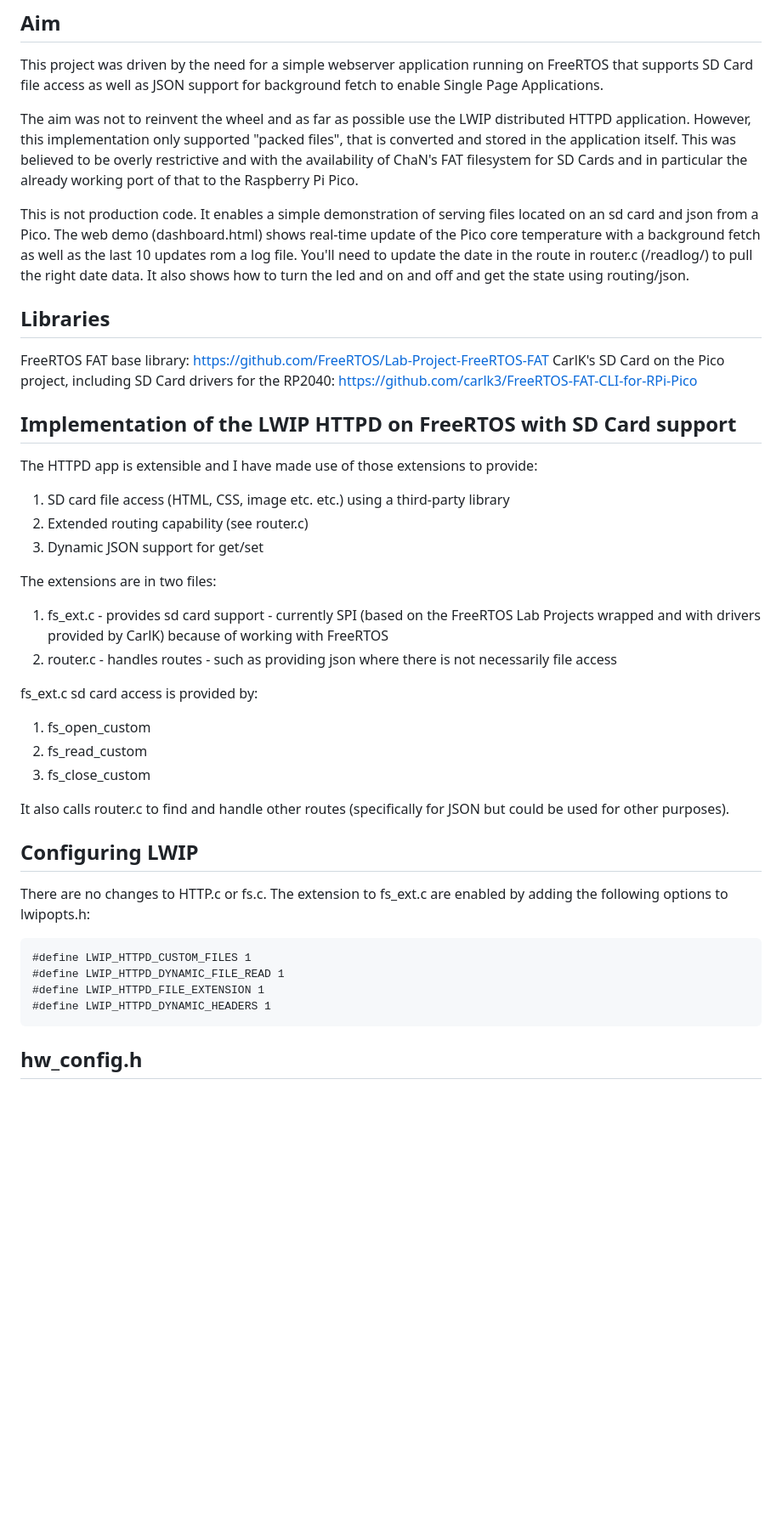
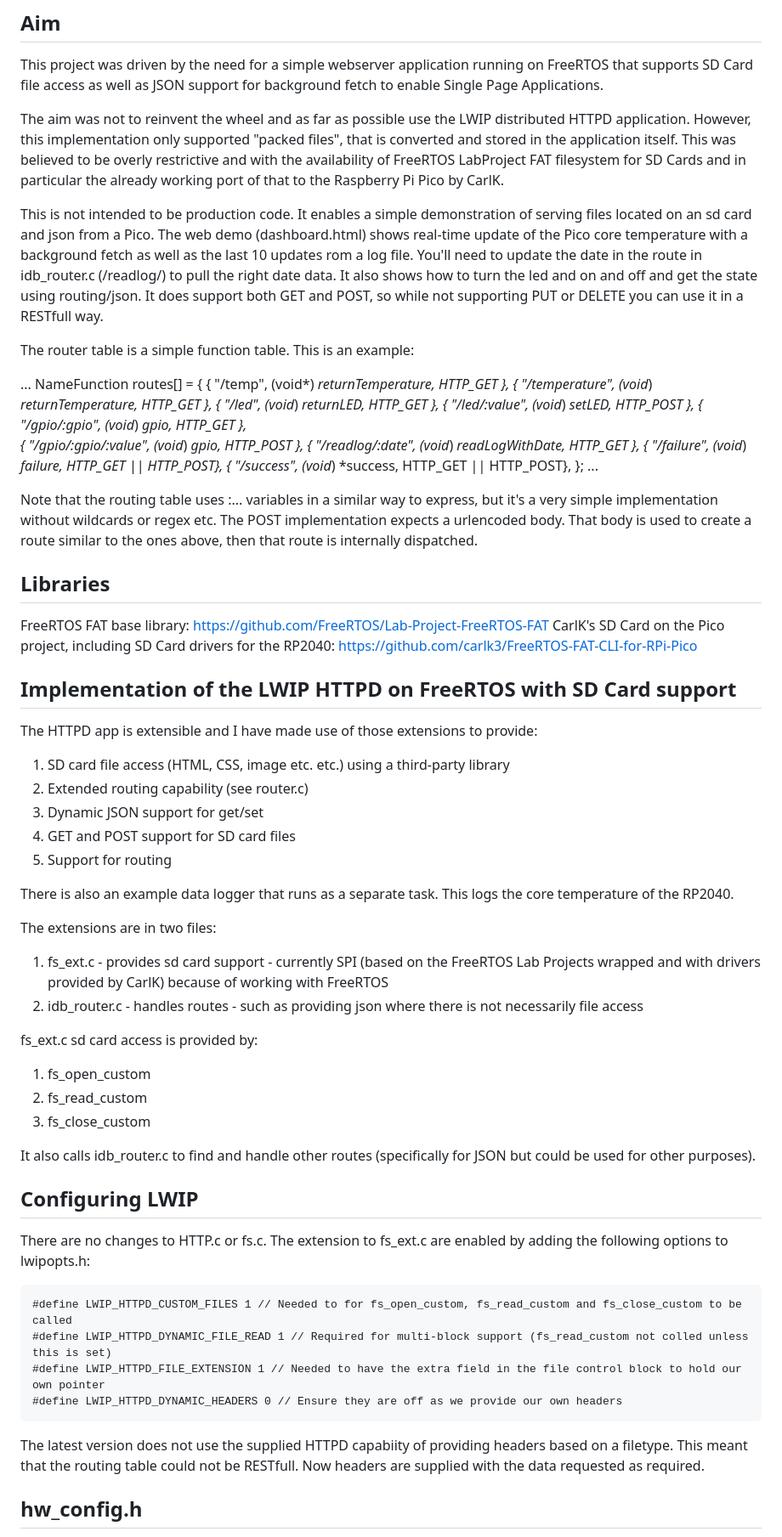
Before and after one commit to ianarchbell/freertos-httpd, a Markdown page: README.md, the part around one of its changes. Shown at 85% size. Drawn GitHub-style; blank space fills up the shorter version.

```diff
--- a/README.md
+++ b/README.md
@@ -5,9 +5,28 @@
 This project was driven by the need for a simple webserver application running on FreeRTOS that supports
 SD Card file access as well as JSON support for background fetch to enable Single Page Applications.
 
-The aim was not to reinvent the wheel and as far as possible use the LWIP distributed HTTPD application. However, this implementation only supported "packed files", that is converted and stored in the application itself. This was believed to be overly restrictive and with the availability of ChaN's FAT filesystem for SD Cards and in particular the already working port of that to the Raspberry Pi Pico.
+The aim was not to reinvent the wheel and as far as possible use the LWIP distributed HTTPD application. However, this implementation only supported "packed files", that is converted and stored in the application itself. This was believed to be overly restrictive and with the availability of FreeRTOS LabProject FAT filesystem for SD Cards and in particular the already working port of that to the Raspberry Pi Pico by CarlK.
 
-This is not production code. It enables a simple demonstration of serving files located on an sd card and json from a Pico. The web demo (dashboard.html) shows real-time update of the Pico core temperature with a background fetch as well as the last 10 updates rom a log file. You'll need to update the date in the route in router.c (/readlog/) to pull the right date data. It also shows how to turn the led and on and off and get the state using routing/json.
+This is not intended to be production code. It enables a simple demonstration of serving files located on an sd card and json from a Pico. The web demo (dashboard.html) shows real-time update of the Pico core temperature with a background fetch as well as the last 10 updates rom a log file. You'll need to update the date in the route in idb_router.c (/readlog/) to pull the right date data. It also shows how to turn the led and on and off and get the state using routing/json. It does support both GET and POST, so while not supporting PUT or DELETE you can use it in a RESTfull way.
+
+The router table is a simple function table. This is an example:
+
+...
+NameFunction routes[] =
+{
+    { "/temp", (void*) *returnTemperature, HTTP_GET },
+    { "/temperature", (void*) *returnTemperature, HTTP_GET },
+    { "/led", (void*) *returnLED, HTTP_GET },
+    { "/led/:value", (void*) *setLED, HTTP_POST },
+    { "/gpio/:gpio", (void*) *gpio, HTTP_GET },
+    { "/gpio/:gpio/:value", (void*) *gpio, HTTP_POST },
+    { "/readlog/:date", (void*) *readLogWithDate, HTTP_GET },
+    { "/failure", (void*) *failure, HTTP_GET || HTTP_POST},
+    { "/success", (void*) *success, HTTP_GET || HTTP_POST},
+};
+...
+
+Note that the routing table uses :... variables in a similar way to express, but it's a very simple implementation without wildcards or regex etc. The POST implementation expects a urlencoded body. That body is used to create a route similar to the ones above, then that route is internally dispatched.
 
 ## Libraries
 
@@ -21,11 +40,15 @@ The HTTPD app is extensible and I have made use of those extensions to provide:
 1. SD card file access (HTML, CSS, image etc. etc.) using a third-party library
 2. Extended routing capability (see router.c)
 3. Dynamic JSON support for get/set
+4. GET and POST support for SD card files
+5. Support for routing
+
+There is also an example data logger that runs as a separate task. This logs the core temperature of the RP2040.
 
 The extensions are in two files:
 
 1. fs_ext.c - provides sd card support - currently SPI (based on the FreeRTOS Lab Projects wrapped and with drivers provided by CarlK) because of working with FreeRTOS
-2. router.c - handles routes - such as providing json where there is not necessarily file access
+2. idb_router.c - handles routes - such as providing json where there is not necessarily file access
 
 fs_ext.c sd card access is provided by:
 
@@ -33,17 +56,19 @@ fs_ext.c sd card access is provided by:
 2. fs_read_custom
 3. fs_close_custom
 
-It also calls router.c to find and handle other routes (specifically for JSON but could be used for other purposes).
+It also calls idb_router.c to find and handle other routes (specifically for JSON but could be used for other purposes).
 
 ## Configuring LWIP
 
 There are no changes to HTTP.c or fs.c. The extension to fs_ext.c are enabled by adding the following options
 to lwipopts.h:
 
-    #define LWIP_HTTPD_CUSTOM_FILES 1
-    #define LWIP_HTTPD_DYNAMIC_FILE_READ 1
-    #define LWIP_HTTPD_FILE_EXTENSION 1
-    #define LWIP_HTTPD_DYNAMIC_HEADERS 1
+    #define LWIP_HTTPD_CUSTOM_FILES 1 // Needed to for fs_open_custom, fs_read_custom and fs_close_custom to be called
+    #define LWIP_HTTPD_DYNAMIC_FILE_READ 1 // Required for multi-block support (fs_read_custom not colled unless this is set)
+    #define LWIP_HTTPD_FILE_EXTENSION 1 // Needed to have the extra field in the file control block to hold our own pointer
+    #define LWIP_HTTPD_DYNAMIC_HEADERS 0 // Ensure they are off as we provide our own headers
+
+The latest version does not use the supplied HTTPD capabiity of providing headers based on a filetype. This meant that the routing table could not be RESTfull. Now headers are supplied with the data requested as required.
 
 ## hw_config.h
 
```
Also changed, not shown: other parts of README.md (+5 -7 lines).
